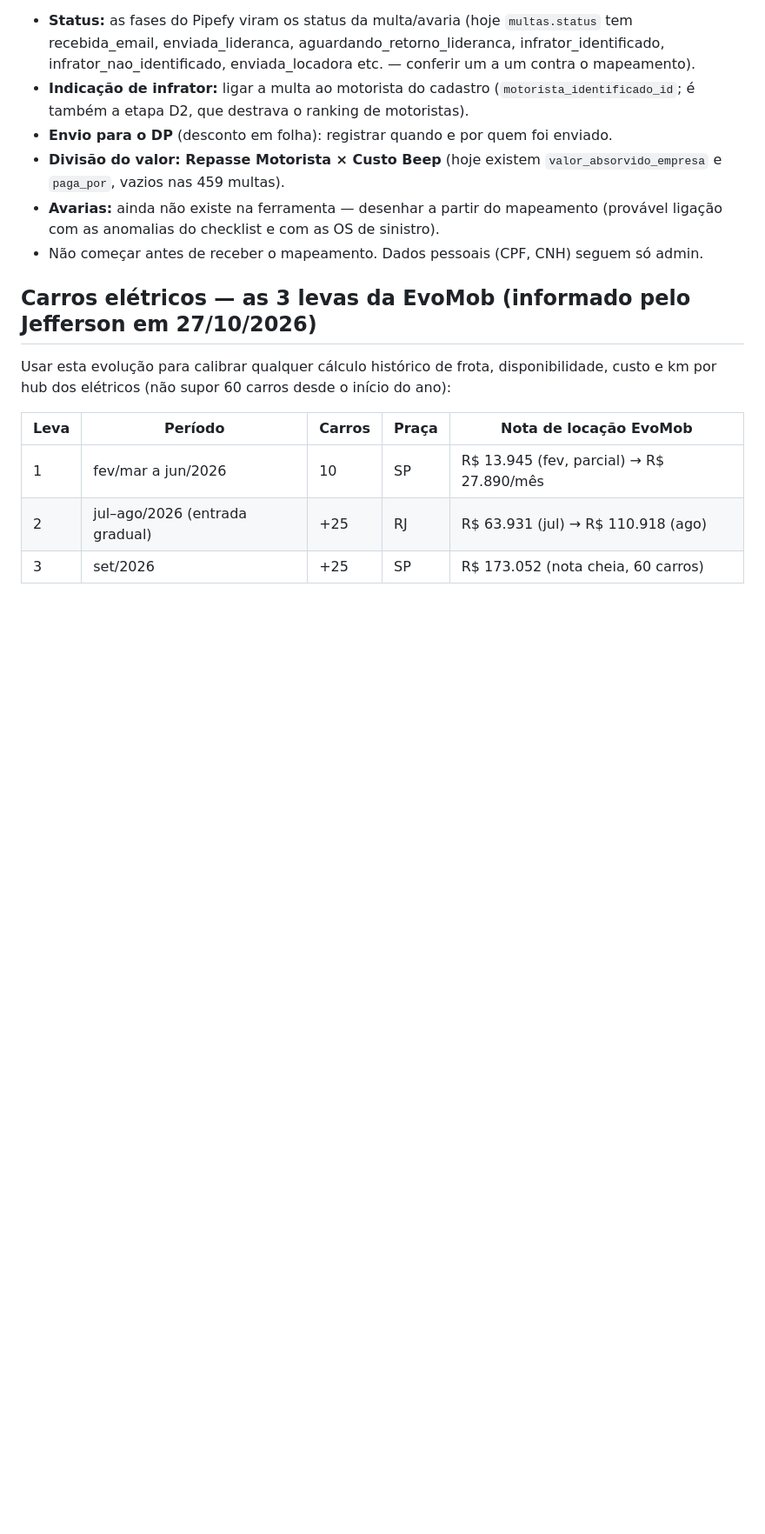
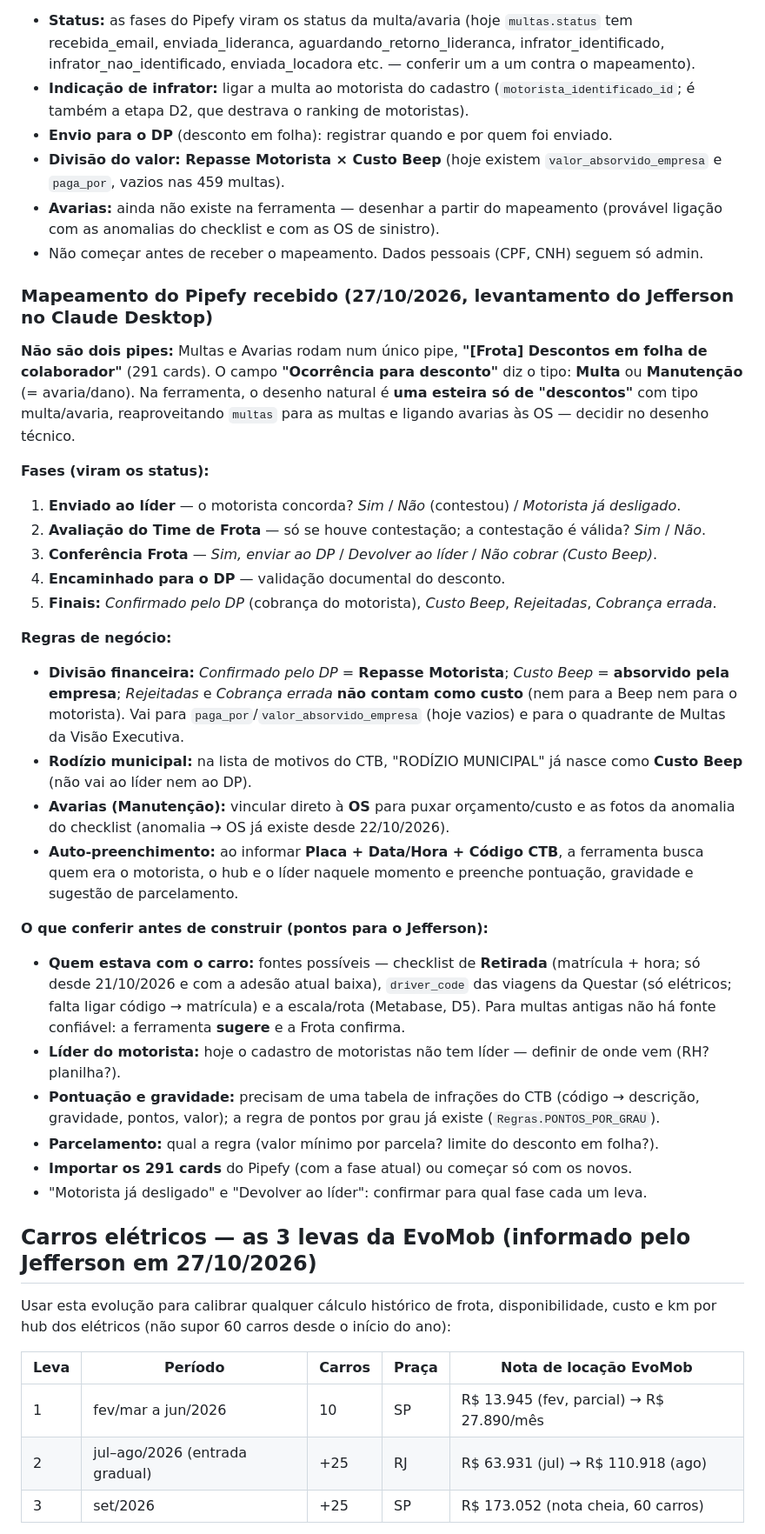
Before and after one commit to Jefferson-Sales/ferramenta-frota, a Markdown page: docs/plano.md, the part around the change. Shown at 87% size. Drawn GitHub-style; blank space fills up the shorter version.

Commit message:
Plano: esteira do Pipefy de Descontos em folha (multas e avarias num pipe só) — fases, divisão Repasse × Custo Beep, rodízio, avaria ligada à OS, auto-preenchimento e pontos a decidir
Co-Authored-By: Claude Opus 5.5 <noreply@anthropic.com>

```diff
--- a/docs/plano.md
+++ b/docs/plano.md
@@ -29,6 +29,31 @@ O Jefferson está levantando no Claude Desktop o **mapeamento detalhado das fase
 - **Divisão do valor: Repasse Motorista × Custo Beep** (hoje existem `valor_absorvido_empresa` e `paga_por`, vazios nas 459 multas).
 - **Avarias:** ainda não existe na ferramenta — desenhar a partir do mapeamento (provável ligação com as anomalias do checklist e com as OS de sinistro).
 - Não começar antes de receber o mapeamento. Dados pessoais (CPF, CNH) seguem só admin.
+
+### Mapeamento do Pipefy recebido (27/10/2026, levantamento do Jefferson no Claude Desktop)
+
+**Não são dois pipes:** Multas e Avarias rodam num único pipe, **"[Frota] Descontos em folha de colaborador"** (291 cards). O campo **"Ocorrência para desconto"** diz o tipo: **Multa** ou **Manutenção** (= avaria/dano). Na ferramenta, o desenho natural é **uma esteira só de "descontos"** com tipo multa/avaria, reaproveitando `multas` para as multas e ligando avarias às OS — decidir no desenho técnico.
+
+**Fases (viram os status):**
+1. **Enviado ao líder** — o motorista concorda? *Sim* / *Não* (contestou) / *Motorista já desligado*.
+2. **Avaliação do Time de Frota** — só se houve contestação; a contestação é válida? *Sim* / *Não*.
+3. **Conferência Frota** — *Sim, enviar ao DP* / *Devolver ao líder* / *Não cobrar (Custo Beep)*.
+4. **Encaminhado para o DP** — validação documental do desconto.
+5. **Finais:** *Confirmado pelo DP* (cobrança do motorista), *Custo Beep*, *Rejeitadas*, *Cobrança errada*.
+
+**Regras de negócio:**
+- **Divisão financeira:** *Confirmado pelo DP* = **Repasse Motorista**; *Custo Beep* = **absorvido pela empresa**; *Rejeitadas* e *Cobrança errada* **não contam como custo** (nem para a Beep nem para o motorista). Vai para `paga_por`/`valor_absorvido_empresa` (hoje vazios) e para o quadrante de Multas da Visão Executiva.
+- **Rodízio municipal:** na lista de motivos do CTB, "RODÍZIO MUNICIPAL" já nasce como **Custo Beep** (não vai ao líder nem ao DP).
+- **Avarias (Manutenção):** vincular direto à **OS** para puxar orçamento/custo e as fotos da anomalia do checklist (anomalia → OS já existe desde 22/10/2026).
+- **Auto-preenchimento:** ao informar **Placa + Data/Hora + Código CTB**, a ferramenta busca quem era o motorista, o hub e o líder naquele momento e preenche pontuação, gravidade e sugestão de parcelamento.
+
+**O que conferir antes de construir (pontos para o Jefferson):**
+- **Quem estava com o carro:** fontes possíveis — checklist de **Retirada** (matrícula + hora; só desde 21/10/2026 e com a adesão atual baixa), `driver_code` das viagens da Questar (só elétricos; falta ligar código → matrícula) e a escala/rota (Metabase, D5). Para multas antigas não há fonte confiável: a ferramenta **sugere** e a Frota confirma.
+- **Líder do motorista:** hoje o cadastro de motoristas não tem líder — definir de onde vem (RH? planilha?).
+- **Pontuação e gravidade:** precisam de uma tabela de infrações do CTB (código → descrição, gravidade, pontos, valor); a regra de pontos por grau já existe (`Regras.PONTOS_POR_GRAU`).
+- **Parcelamento:** qual a regra (valor mínimo por parcela? limite do desconto em folha?).
+- **Importar os 291 cards** do Pipefy (com a fase atual) ou começar só com os novos.
+- "Motorista já desligado" e "Devolver ao líder": confirmar para qual fase cada um leva.
 
 ## Carros elétricos — as 3 levas da EvoMob (informado pelo Jefferson em 27/10/2026)
 
```
